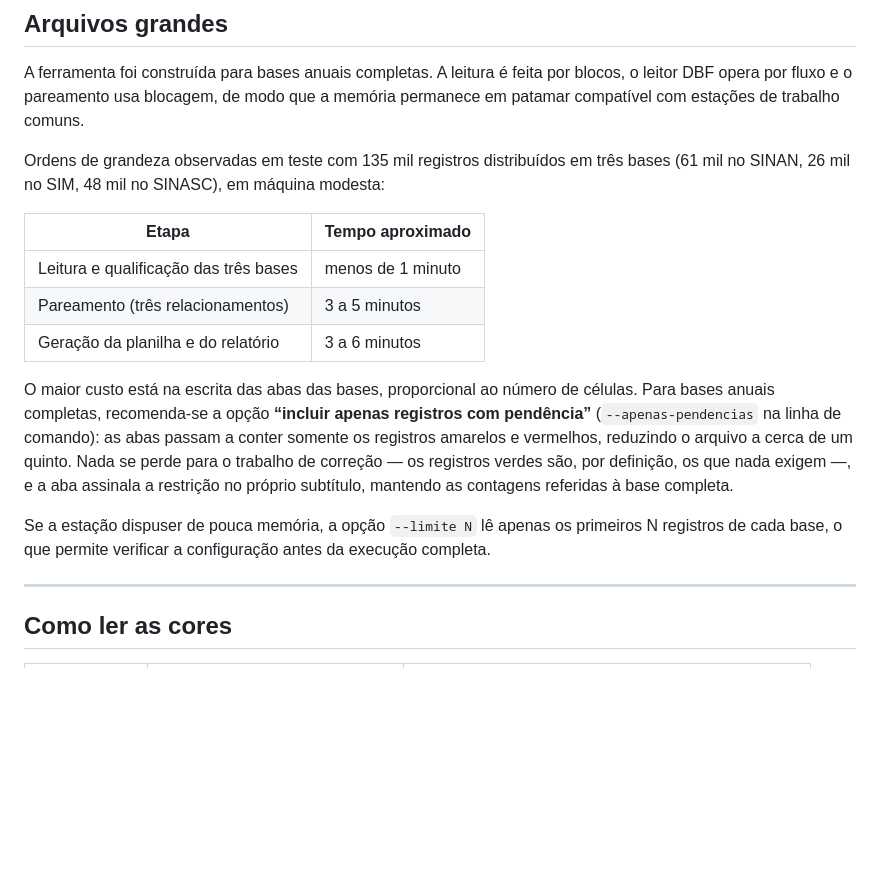
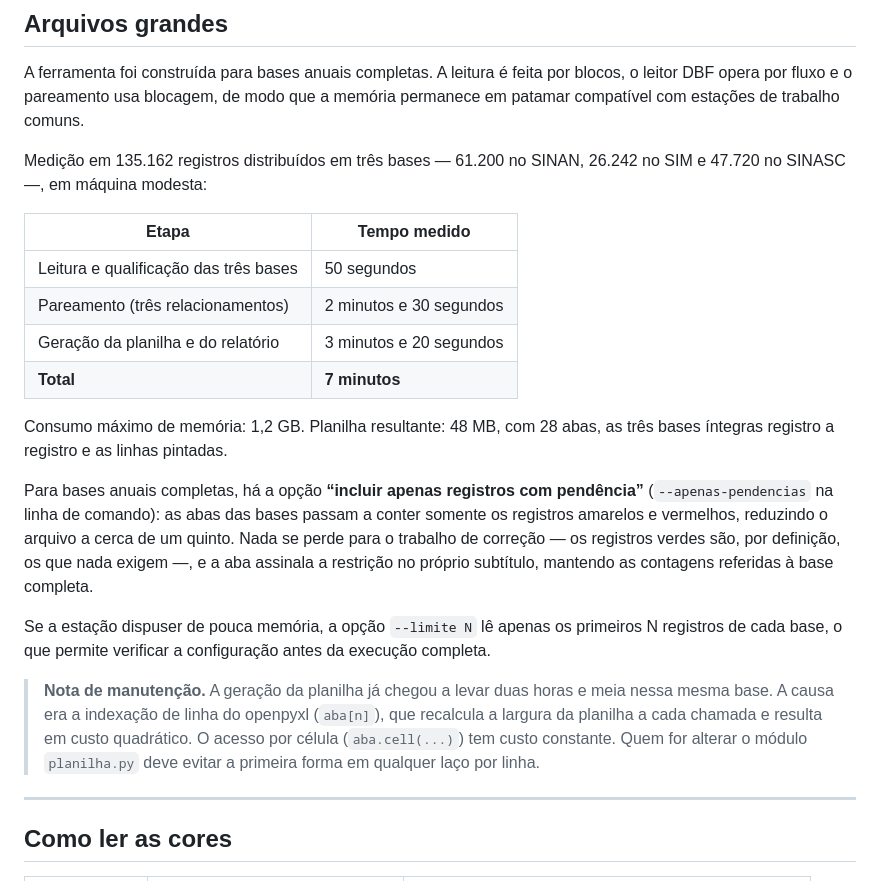
Before and after one commit to Cavalcanteid22/Curriculo, a Markdown page: ferramenta-pareamento/README.md, the part around the change. Rendered like a GitHub page; blank space fills up the shorter version.

Commit message:
Substitui as estimativas de desempenho por numeros medidos
A afericao em 135.162 registros, apos a correcao do custo quadratico,
apresentou os seguintes tempos: 50 segundos de leitura e qualificacao,
2 minutos e 30 segundos de pareamento nos tres relacionamentos e
3 minutos e 20 segundos de geracao dos produtos — 7 minutos no total,
contra as 2 horas e 32 minutos anteriores.

Consumo maximo de memoria de 1,2 GB. A planilha resultante tem 48 MB e
28 abas, com as tres bases integras registro a registro. A conferencia
da pintura nas 61.200 linhas da aba do SINAN nao apresentou divergencia,
e as contagens por cor coincidem com o resumo executivo.

Acrescenta nota de manutencao ao README registrando a armadilha da
indexacao de linha do openpyxl, para que nao seja reintroduzida.

Co-Authored-By: Claude Opus 5 <noreply@anthropic.com>
Claude-Session: https://claude.ai/code/session_01GNnLAJ2gVSs7joY6dzqMFh

```diff
--- a/ferramenta-pareamento/README.md
+++ b/ferramenta-pareamento/README.md
@@ -134,19 +134,21 @@ A ferramenta foi construída para bases anuais completas. A leitura é feita por
 blocos, o leitor DBF opera por fluxo e o pareamento usa blocagem, de modo que a
 memória permanece em patamar compatível com estações de trabalho comuns.
 
-Ordens de grandeza observadas em teste com 135 mil registros distribuídos em
-três bases (61 mil no SINAN, 26 mil no SIM, 48 mil no SINASC), em máquina
-modesta:
+Medição em 135.162 registros distribuídos em três bases — 61.200 no SINAN,
+26.242 no SIM e 47.720 no SINASC —, em máquina modesta:
 
-| Etapa | Tempo aproximado |
+| Etapa | Tempo medido |
 |---|---|
-| Leitura e qualificação das três bases | menos de 1 minuto |
-| Pareamento (três relacionamentos) | 3 a 5 minutos |
-| Geração da planilha e do relatório | 3 a 6 minutos |
+| Leitura e qualificação das três bases | 50 segundos |
+| Pareamento (três relacionamentos) | 2 minutos e 30 segundos |
+| Geração da planilha e do relatório | 3 minutos e 20 segundos |
+| **Total** | **7 minutos** |
 
-O maior custo está na escrita das abas das bases, proporcional ao número de
-células. Para bases anuais completas, recomenda-se a opção **“incluir apenas
-registros com pendência”** (`--apenas-pendencias` na linha de comando): as abas
+Consumo máximo de memória: 1,2 GB. Planilha resultante: 48 MB, com 28 abas, as
+três bases íntegras registro a registro e as linhas pintadas.
+
+Para bases anuais completas, há a opção **“incluir apenas registros com
+pendência”** (`--apenas-pendencias` na linha de comando): as abas das bases
 passam a conter somente os registros amarelos e vermelhos, reduzindo o arquivo
 a cerca de um quinto. Nada se perde para o trabalho de correção — os registros
 verdes são, por definição, os que nada exigem —, e a aba assinala a restrição
@@ -155,6 +157,13 @@ no próprio subtítulo, mantendo as contagens referidas à base completa.
 Se a estação dispuser de pouca memória, a opção `--limite N` lê apenas os
 primeiros N registros de cada base, o que permite verificar a configuração
 antes da execução completa.
+
+> **Nota de manutenção.** A geração da planilha já chegou a levar duas horas e
+> meia nessa mesma base. A causa era a indexação de linha do openpyxl
+> (`aba[n]`), que recalcula a largura da planilha a cada chamada e resulta em
+> custo quadrático. O acesso por célula (`aba.cell(...)`) tem custo constante.
+> Quem for alterar o módulo `planilha.py` deve evitar a primeira forma em
+> qualquer laço por linha.
 
 ---
 
```
